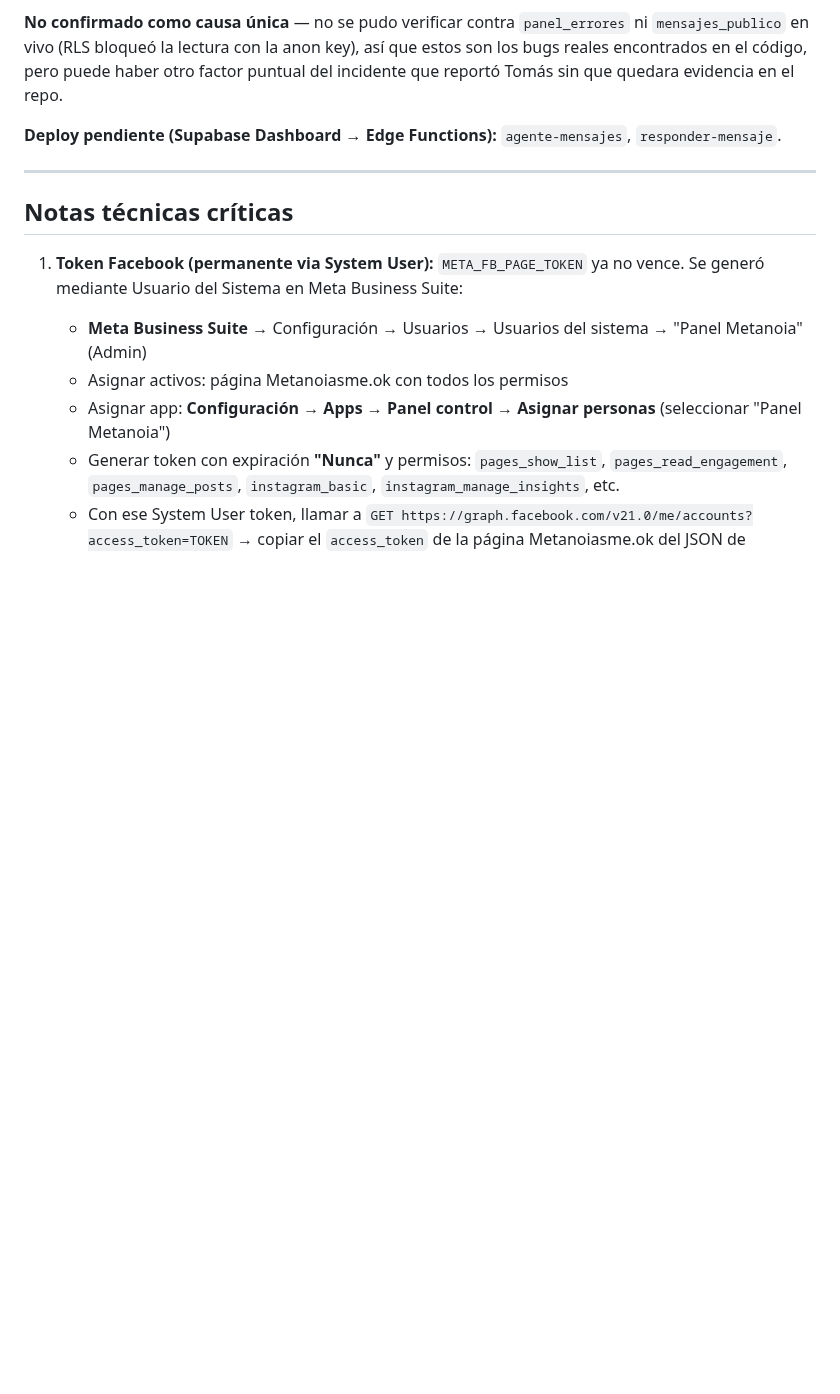
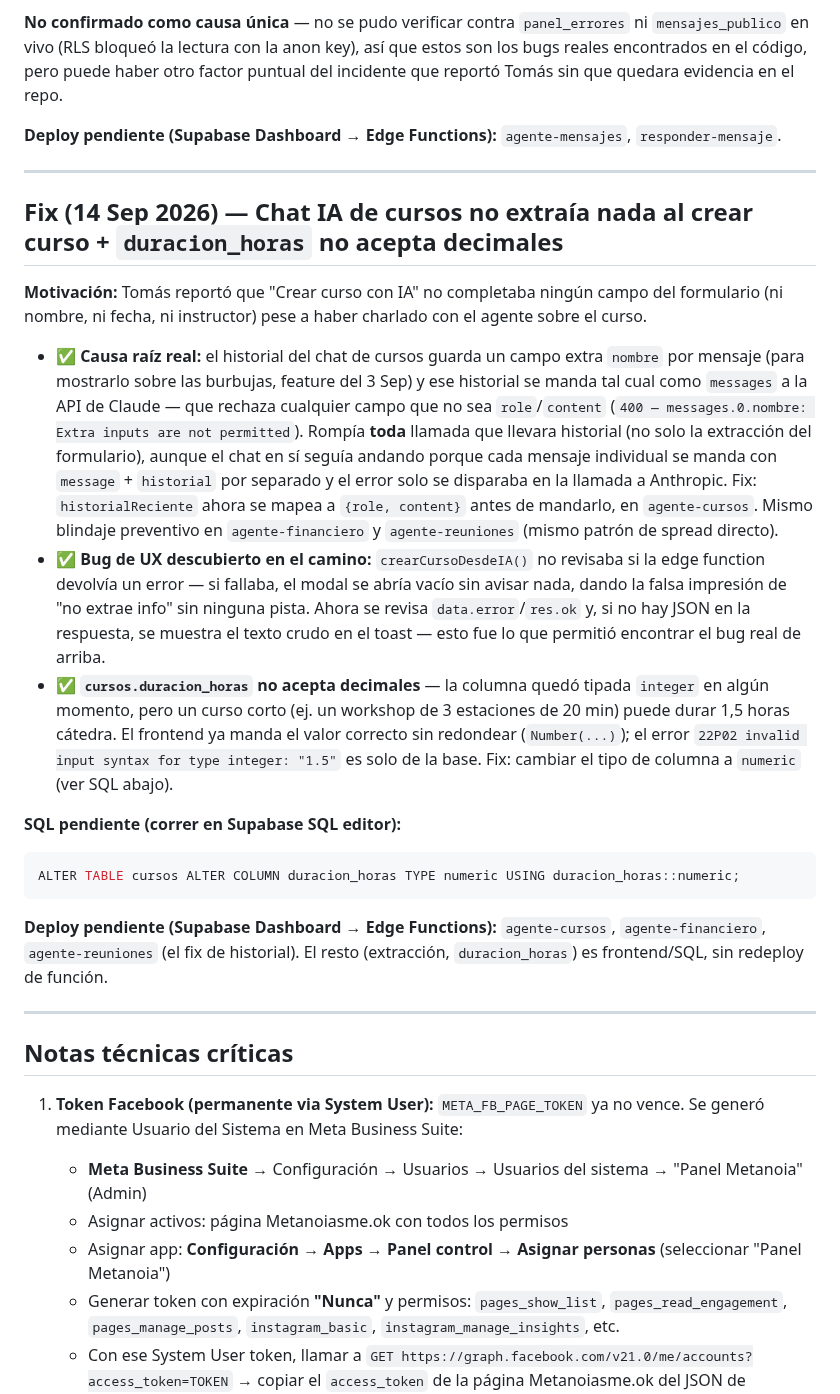
Before and after one commit to tomaslarran/METANOIASMX, a Markdown page: CLAUDE.md, the part around the change. GitHub-like rendering; blank space fills up the shorter version.

Commit message:
docs: registrar fix de extracción de cursos IA + duracion_horas decimal
Co-Authored-By: Claude Sonnet 5 <noreply@anthropic.com>
Claude-Session: https://claude.ai/code/session_015Ke9WD7gKdCXK6R68rKopo

````diff
--- a/CLAUDE.md
+++ b/CLAUDE.md
@@ -1123,6 +1123,23 @@ ALTER TABLE usuarios ADD COLUMN IF NOT EXISTS limite_tokens_mensual bigint;
 
 ---
 
+## Fix (14 Sep 2026) — Chat IA de cursos no extraía nada al crear curso + `duracion_horas` no acepta decimales
+
+**Motivación:** Tomás reportó que "Crear curso con IA" no completaba ningún campo del formulario (ni nombre, ni fecha, ni instructor) pese a haber charlado con el agente sobre el curso.
+
+- ✅ **Causa raíz real:** el historial del chat de cursos guarda un campo extra `nombre` por mensaje (para mostrarlo sobre las burbujas, feature del 3 Sep) y ese historial se manda tal cual como `messages` a la API de Claude — que rechaza cualquier campo que no sea `role`/`content` (`400 — messages.0.nombre: Extra inputs are not permitted`). Rompía **toda** llamada que llevara historial (no solo la extracción del formulario), aunque el chat en sí seguía andando porque cada mensaje individual se manda con `message` + `historial` por separado y el error solo se disparaba en la llamada a Anthropic. Fix: `historialReciente` ahora se mapea a `{role, content}` antes de mandarlo, en `agente-cursos`. Mismo blindaje preventivo en `agente-financiero` y `agente-reuniones` (mismo patrón de spread directo).
+- ✅ **Bug de UX descubierto en el camino:** `crearCursoDesdeIA()` no revisaba si la edge function devolvía un error — si fallaba, el modal se abría vacío sin avisar nada, dando la falsa impresión de "no extrae info" sin ninguna pista. Ahora se revisa `data.error`/`res.ok` y, si no hay JSON en la respuesta, se muestra el texto crudo en el toast — esto fue lo que permitió encontrar el bug real de arriba.
+- ✅ **`cursos.duracion_horas` no acepta decimales** — la columna quedó tipada `integer` en algún momento, pero un curso corto (ej. un workshop de 3 estaciones de 20 min) puede durar 1,5 horas cátedra. El frontend ya manda el valor correcto sin redondear (`Number(...)`); el error `22P02 invalid input syntax for type integer: "1.5"` es solo de la base. Fix: cambiar el tipo de columna a `numeric` (ver SQL abajo).
+
+**SQL pendiente (correr en Supabase SQL editor):**
+```sql
+ALTER TABLE cursos ALTER COLUMN duracion_horas TYPE numeric USING duracion_horas::numeric;
+```
+
+**Deploy pendiente (Supabase Dashboard → Edge Functions):** `agente-cursos`, `agente-financiero`, `agente-reuniones` (el fix de historial). El resto (extracción, `duracion_horas`) es frontend/SQL, sin redeploy de función.
+
+---
+
 ## Notas técnicas críticas
 
 1. **Token Facebook (permanente via System User):** `META_FB_PAGE_TOKEN` ya no vence. Se generó mediante Usuario del Sistema en Meta Business Suite:
````
